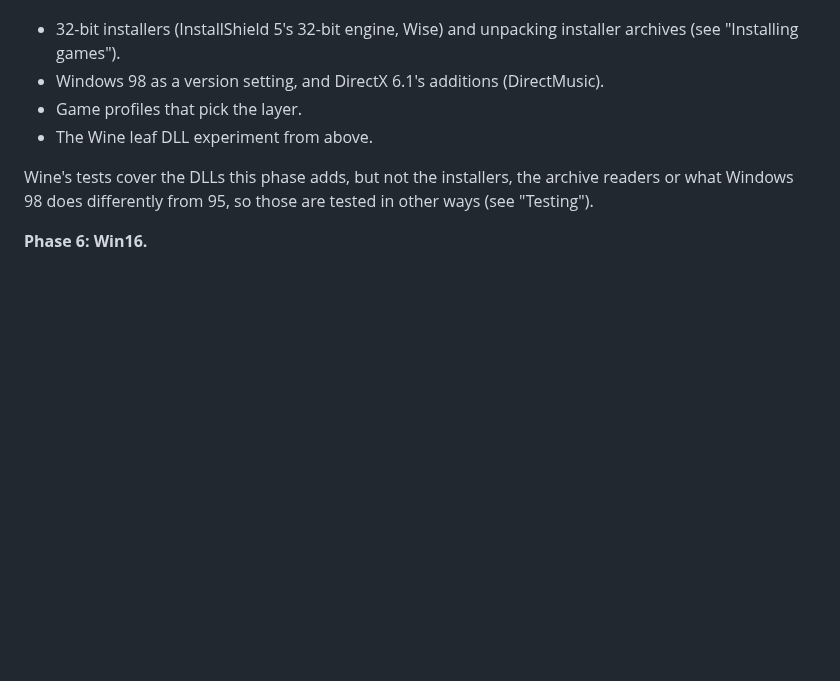
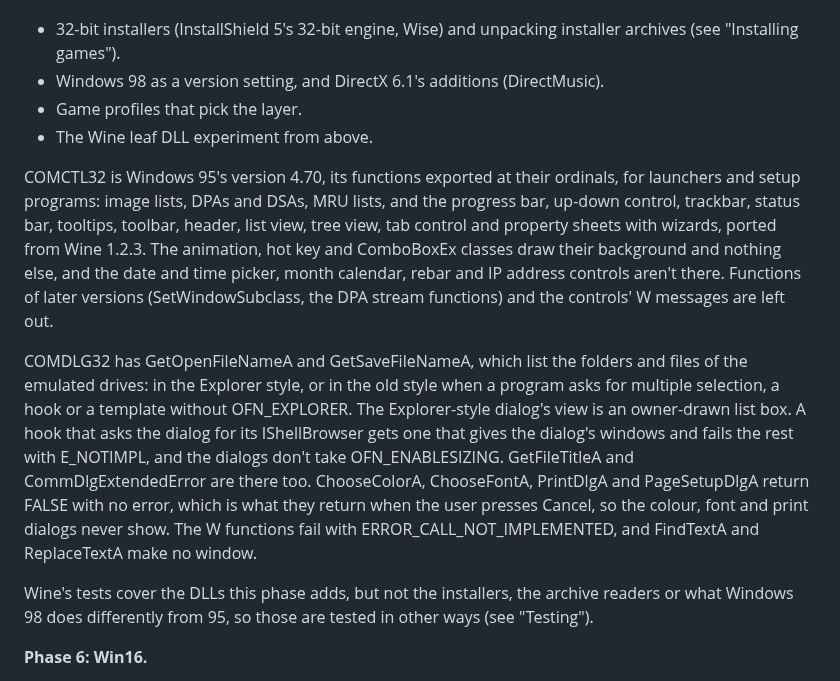
Before and after one commit to dividebysandwich/rust-dos, a Markdown page: docs/native-windows.md, the part around the change. GitHub-like rendering; blank space fills up the shorter version.

Commit message:
docs: COMCTL32 and COMDLG32, and their conformance results

```diff
--- a/docs/native-windows.md
+++ b/docs/native-windows.md
@@ -467,6 +467,30 @@ without a network does, with each common dialog cancelled.
 - Game profiles that pick the layer.
 - The Wine leaf DLL experiment from above.
 
+COMCTL32 is Windows 95's version 4.70, its functions exported at their
+ordinals, for launchers and setup programs: image lists, DPAs and DSAs,
+MRU lists, and the progress bar, up-down control, trackbar, status bar,
+tooltips, toolbar, header, list view, tree view, tab control and
+property sheets with wizards, ported from Wine 1.2.3. The animation,
+hot key and ComboBoxEx classes draw their background and nothing else,
+and the date and time picker, month calendar, rebar and IP address
+controls aren't there. Functions of later versions (SetWindowSubclass,
+the DPA stream functions) and the controls' W messages are left out.
+
+COMDLG32 has GetOpenFileNameA and GetSaveFileNameA, which list the
+folders and files of the emulated drives: in the Explorer style, or in
+the old style when a program asks for multiple selection, a hook or a
+template without OFN_EXPLORER. The Explorer-style dialog's view is an
+owner-drawn list box. A hook that asks the dialog for its IShellBrowser
+gets one that gives the dialog's windows and fails the rest with
+E_NOTIMPL, and the dialogs don't take OFN_ENABLESIZING. GetFileTitleA
+and CommDlgExtendedError are there too. ChooseColorA, ChooseFontA,
+PrintDlgA and PageSetupDlgA return FALSE with no error, which is what
+they return when the user presses Cancel, so the colour, font and print
+dialogs never show. The W functions fail with
+ERROR_CALL_NOT_IMPLEMENTED, and FindTextA and ReplaceTextA make no
+window.
+
 Wine's tests cover the DLLs this phase adds, but not the installers, the
 archive readers or what Windows 98 does differently from 95, so those
 are tested in other ways (see "Testing").
```
Also changed, not shown: 1 other file.
